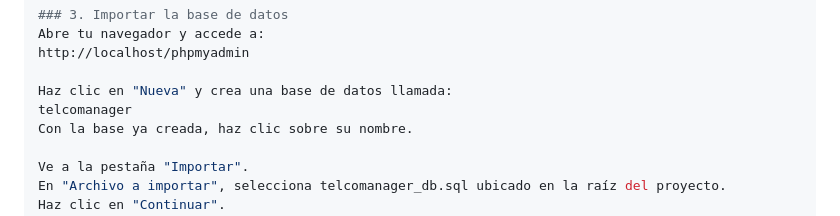
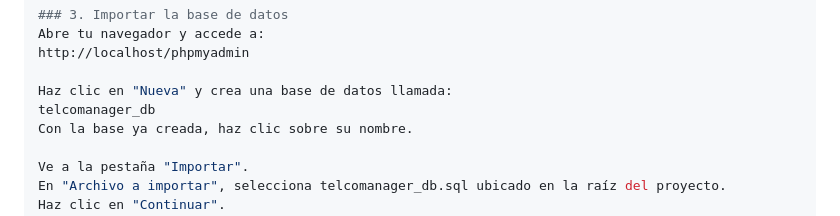
Before and after one commit to w0000wie/TelcoManager, a Markdown page: README.md, the part around the change. Rendered like a GitHub page.

Commit message:
Update README.md
Se corrige el nombre del archivo de la base de datos

```diff
--- a/README.md
+++ b/README.md
@@ -99,7 +99,7 @@ Abre tu navegador y accede a:
 http://localhost/phpmyadmin
 
 Haz clic en "Nueva" y crea una base de datos llamada:
-telcomanager
+telcomanager_db
 Con la base ya creada, haz clic sobre su nombre.
 
 Ve a la pestaña "Importar".
```
